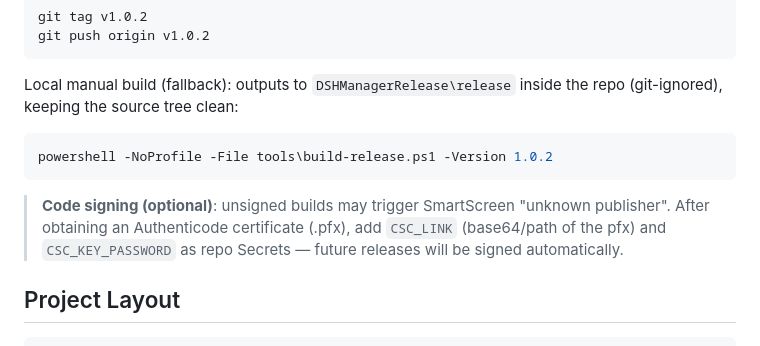
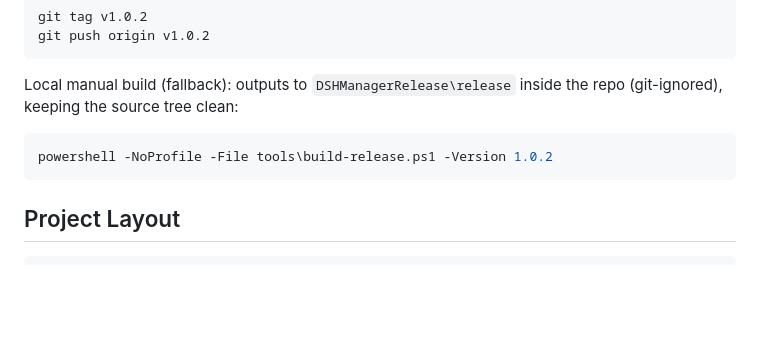
Before and after one commit to modred522/dsh-manager, a Markdown page: README.en.md, the part around the change. Rendered like a GitHub page; blank space fills up the shorter version.

````diff
--- a/README.en.md
+++ b/README.en.md
@@ -76,8 +76,6 @@ Local manual build (fallback): outputs to `DSHManagerRelease\release` inside the
 powershell -NoProfile -File tools\build-release.ps1 -Version 1.0.2
 ```
 
-> **Code signing (optional)**: unsigned builds may trigger SmartScreen "unknown publisher". After obtaining an Authenticode certificate (.pfx), add `CSC_LINK` (base64/path of the pfx) and `CSC_KEY_PASSWORD` as repo Secrets — future releases will be signed automatically.
-
 ## Project Layout
 
 ```
````
Also changed, not shown: README.md (+0 -2 lines).
